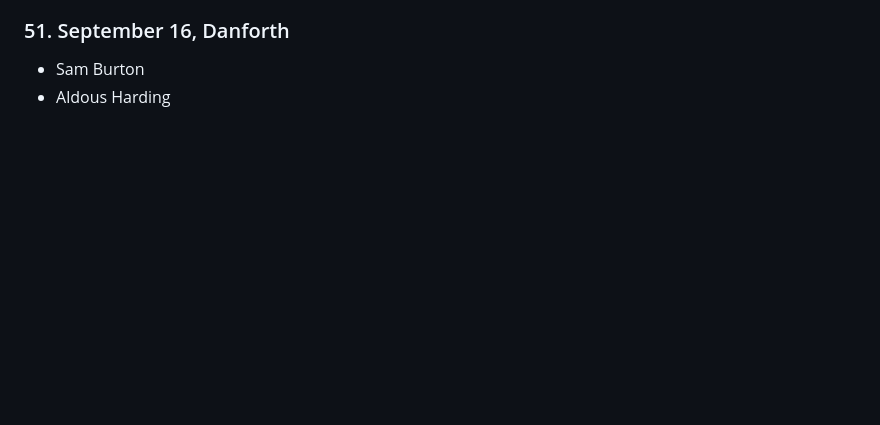
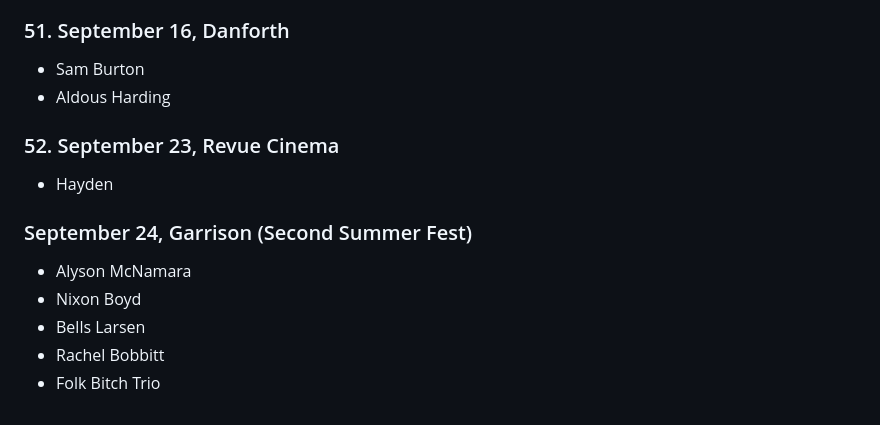
Before and after one commit to phrichards/phrichards.github.io, a Markdown page: shows/2026.md, the part around the change. GitHub-like rendering; blank space fills up the shorter version.

```diff
--- a/shows/2026.md
+++ b/shows/2026.md
@@ -284,3 +284,15 @@
 
 - Sam Burton
 - Aldous Harding
+
+### 52. September 23, Revue Cinema
+
+- Hayden
+
+### September 24, Garrison (Second Summer Fest)
+
+- Alyson McNamara
+- Nixon Boyd
+- Bells Larsen
+- Rachel Bobbitt
+- Folk Bitch Trio
```
